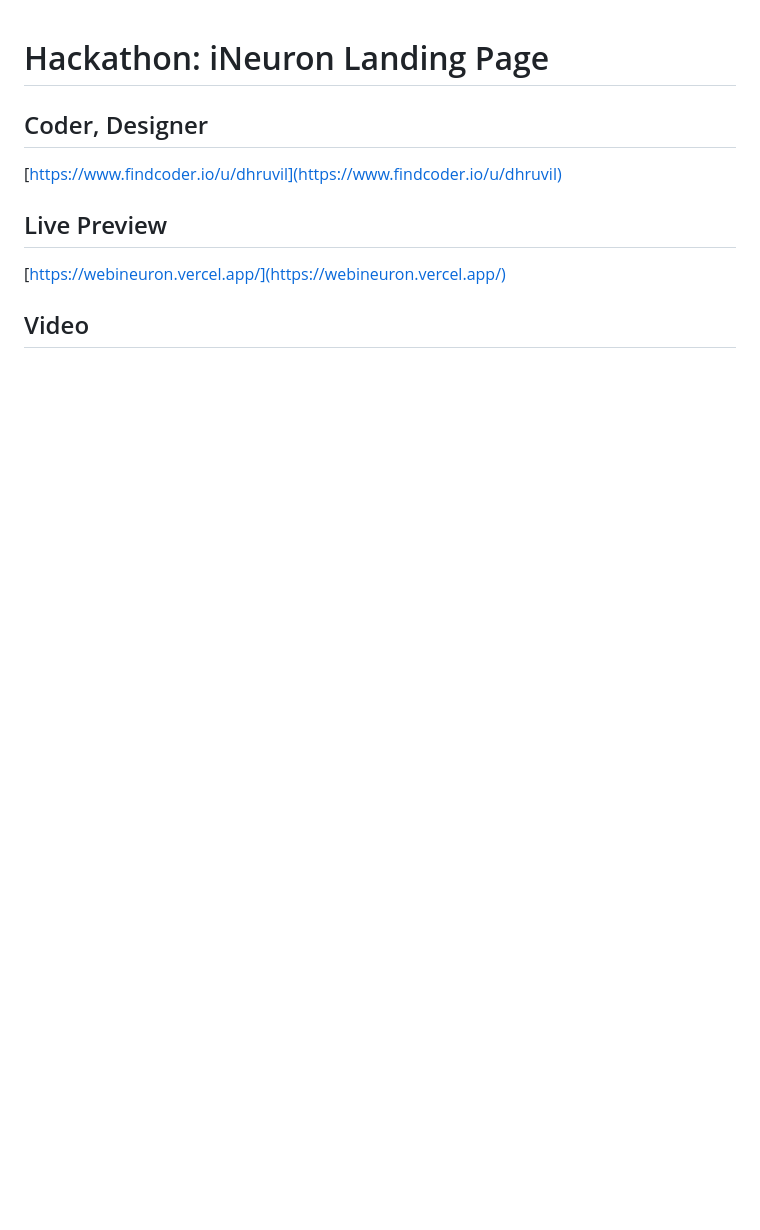
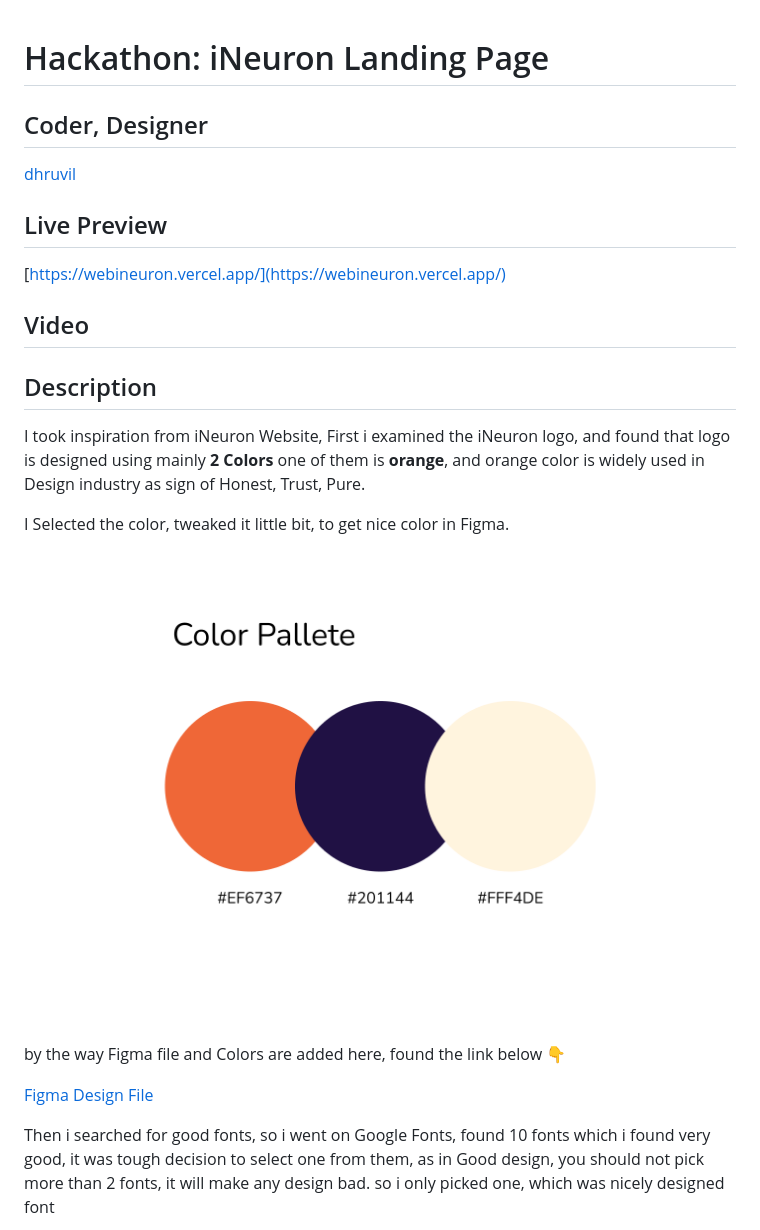
Before and after one commit to dhruvilxcode/ineuron-landing-page, a Markdown page: README.md, the part around the change printed below. GitHub-like rendering; pictures changed too: readme_assets/colors.png (added); blank space fills up the shorter version.

Commit message:
Description added in Readme file, colors.png, typography images added.

```diff
--- a/README.md
+++ b/README.md
@@ -1,10 +1,23 @@
 # Hackathon: iNeuron Landing Page
 
 ## Coder, Designer
-
-[https://www.findcoder.io/u/dhruvil](https://www.findcoder.io/u/dhruvil)
+[dhruvil](https://www.findcoder.io/u/dhruvil "findcoder.io/u/dhruvil")
 
 ## Live Preview
 [https://webineuron.vercel.app/](https://webineuron.vercel.app/)
 
 ## Video
+
+
+## Description
+
+I took inspiration from iNeuron Website, First i examined the iNeuron logo, and found that logo is designed using mainly **2 Colors** one of them is **orange**, and orange color is widely used in Design industry as sign of Honest, Trust, Pure.
+
+I Selected the color, tweaked it little bit, to get nice color in Figma.
+![color](./readme_assets/colors.png)
+by the way Figma file and Colors are added here, found the link below 👇
+
+[Figma Design File](./ineuron-landing-page.fig)
+
+Then i searched for good fonts, so i went on Google Fonts, found 10 fonts which i found very good, it was tough decision to select one from them, as in Good design, you should not pick more than 2 fonts, it will make any design bad. so i only picked one, which was nicely designed font
+
```
Also changed, not shown: other parts of README.md (+11 -0 lines), readme_assets/typography.png (added), 1 other file.
